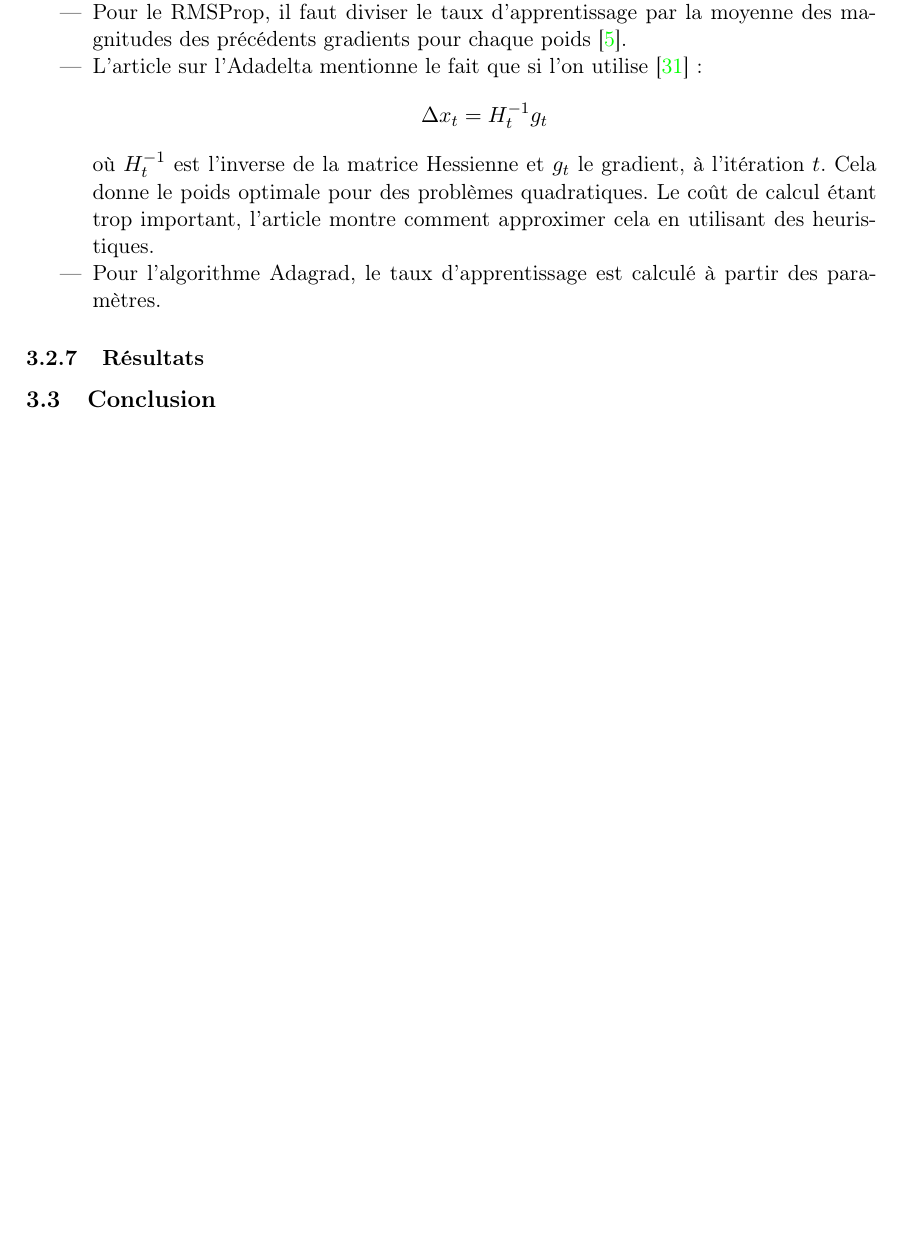
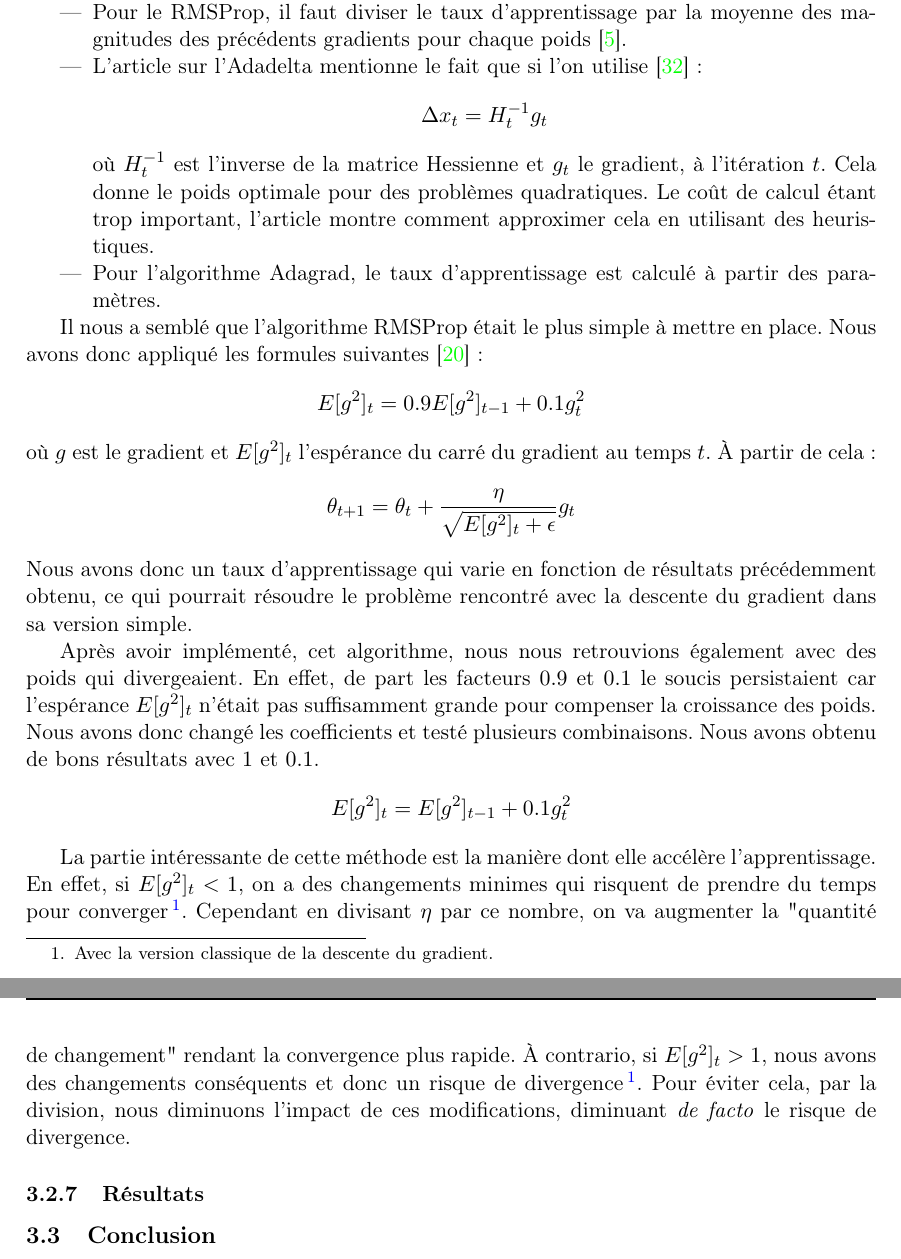
Before and after one commit to mencattini/eMuLATe, a LaTeX document (Documents/Rapport/RomainMencattiniMemoire.tex): part of page 41 of 43 before the commit and two parts of pages 41 and 42 of 44 after it, the two joined at a grey line, cut so that both start at the same text, the shorter picture padded with empty space. Compiled offline with pdfLaTeX.

Commit message:
Add rmsprop part

```diff
--- a/Documents/Rapport/RomainMencattiniMemoire.tex
+++ b/Documents/Rapport/RomainMencattiniMemoire.tex
@@ -1714,6 +1714,23 @@ Les algorithmes ayant données satisfactions sont \cite{keras}:
    \item Pour l'algorithme Adagrad, le taux d'apprentissage est calculé à partir des paramètres.
   \end{itemize}
 
+  Il nous a semblé que l'algorithme RMSProp était le plus simple à mettre en place. Nous avons donc appliqué les formules suivantes \cite{rmsprop_algo} :
+  $$E[g^2]_t = 0.9 E[g^2]_{t-1} + 0.1 g^2_t$$
+  où $g$ est le gradient et $E[g^2]_t$ l'espérance du carré du gradient au temps $t$. À partir de cela :
+  $$\theta_{t+1} = \theta_t + \frac{\eta}{\sqrt{E[g^2]_t + \epsilon}} g_t$$
+  Nous avons donc un taux d'apprentissage qui varie en fonction de résultats précédemment obtenu, ce qui pourrait résoudre le problème rencontré avec la
+  descente du gradient dans sa version simple.
+
+  Après avoir implémenté, cet algorithme, nous nous retrouvions également avec des poids qui divergeaient. En effet, de part les facteurs $0.9$ et $0.1$
+  le soucis persistaient car l'espérance $E[g^2]_t$ n'était pas suffisamment grande pour compenser la croissance des poids. Nous avons donc changé les
+  coefficients et testé plusieurs combinaisons. Nous avons obtenu de bons résultats avec $1$ et $0.1$.
+  $$E[g^2]_t = E[g^2]_{t-1} + 0.1 g^2_t$$
+
+  La partie intéressante de cette méthode est la manière dont elle accélère l'apprentissage. En effet, si $E[g^2]_t < 1$, on a des changements minimes
+  qui risquent de prendre du temps pour converger\footnote{Avec la version classique de la descente du gradient.}. Cependant en divisant $\eta$ par ce
+  nombre, on va augmenter la "quantité de changement" rendant la convergence plus rapide. À contrario, si $E[g^2]_t > 1$, nous avons des changements
+  conséquents et donc un risque de divergence\footnote{Également avec la version classique de la descente du gradient.}. Pour éviter cela, par la division,
+  nous diminuons l'impact de ces modifications, diminuant \textit{de facto} le risque de divergence.
 
 \subsubsection{Résultats}
 
```
Also changed, not shown: Documents/Rapport/bibliographie.bib (+8 -0 lines), Documents/Rapport/RomainMencattiniMemoire.pdf.
